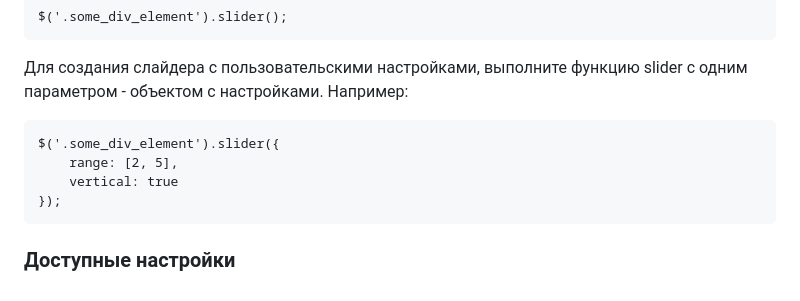
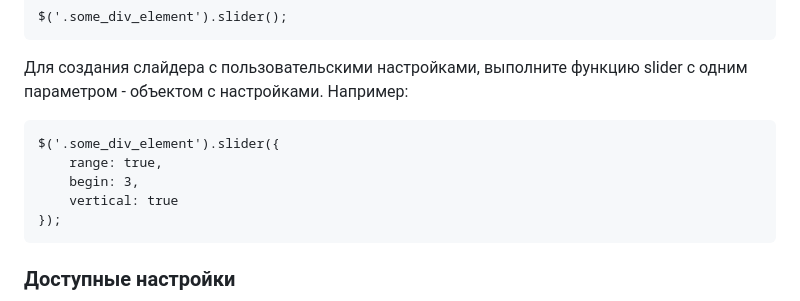
Before and after one commit to Bibigyl/FSD_slider, a Markdown page: README.md, the part around the change printed below. GitHub-like rendering.

````diff
--- a/README.md
+++ b/README.md
@@ -29,7 +29,8 @@ $('.some_div_element').slider();
 Для создания слайдера с пользовательскими настройками, выполните функцию slider с одним параметром - объектом с настройками. Например:
 ```
 $('.some_div_element').slider({
-    range: [2, 5],
+    range: true,
+    begin: 3,
     vertical: true
 });
 ```
````
Also changed, not shown: other parts of README.md (+1 -0 lines), UML.png, 6 other files.
